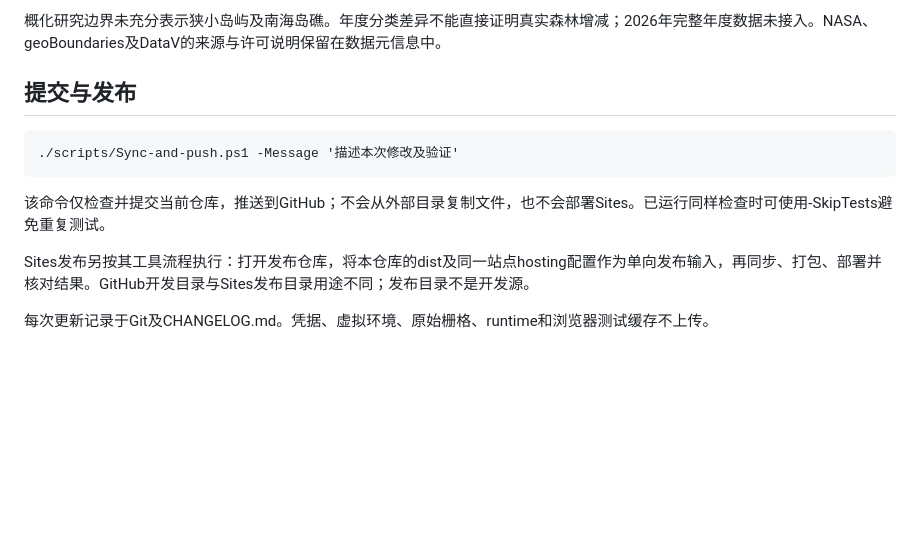
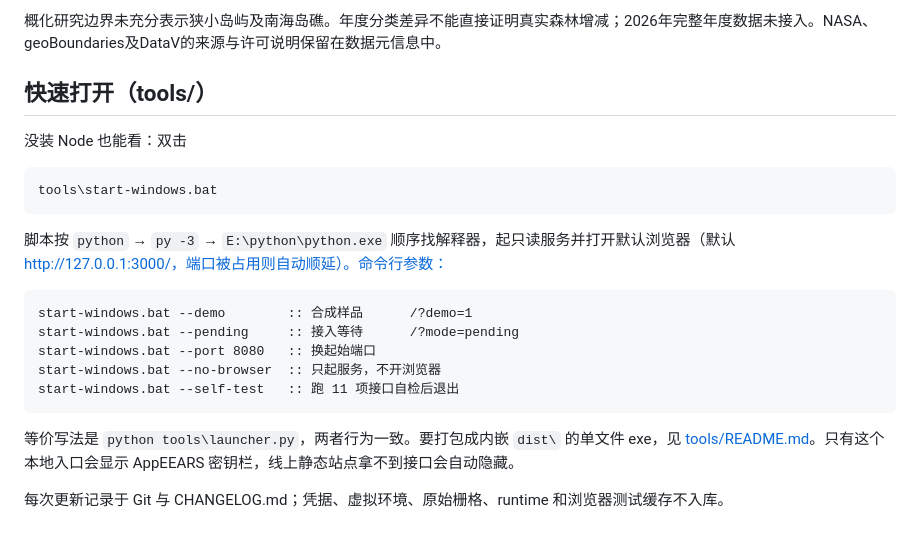
Before and after one commit to xiexianhao666-sys/china-forest-cover-lab, a Markdown page: README.md, the part around the change. Rendered like a GitHub page; blank space fills up the shorter version.

Commit message:
Point the README at the tools launcher instead of the publish ritual
Replace the submit-and-publish section with a quick-open guide for tools/start-windows.bat: flags, fallback interpreter probe, the exe option, and the note that only the local launcher can show the credential bar.

```diff
--- a/README.md
+++ b/README.md
@@ -58,12 +58,20 @@ MCD12Q1.061的LC_Type1 1—5类计为森林类，分母为通过质量筛选的
 
 概化研究边界未充分表示狭小岛屿及南海岛礁。年度分类差异不能直接证明真实森林增减；2026年完整年度数据未接入。NASA、geoBoundaries及DataV的来源与许可说明保留在数据元信息中。
 
-## 提交与发布
+## 快速打开（tools/）
 
-    ./scripts/Sync-and-push.ps1 -Message '描述本次修改及验证'
+没装 Node 也能看：双击
 
-该命令仅检查并提交当前仓库，推送到GitHub；不会从外部目录复制文件，也不会部署Sites。已运行同样检查时可使用-SkipTests避免重复测试。
+    tools\start-windows.bat
 
-Sites发布另按其工具流程执行：打开发布仓库，将本仓库的dist及同一站点hosting配置作为单向发布输入，再同步、打包、部署并核对结果。GitHub开发目录与Sites发布目录用途不同；发布目录不是开发源。
+脚本按 `python` → `py -3` → `E:\python\python.exe` 顺序找解释器，起只读服务并打开默认浏览器（默认 http://127.0.0.1:3000/，端口被占用则自动顺延）。命令行参数：
 
-每次更新记录于Git及CHANGELOG.md。凭据、虚拟环境、原始栅格、runtime和浏览器测试缓存不上传。
+    start-windows.bat --demo        :: 合成样品      /?demo=1
+    start-windows.bat --pending     :: 接入等待      /?mode=pending
+    start-windows.bat --port 8080   :: 换起始端口
+    start-windows.bat --no-browser  :: 只起服务，不开浏览器
+    start-windows.bat --self-test   :: 跑 11 项接口自检后退出
+
+等价写法是 `python tools\launcher.py`，两者行为一致。要打包成内嵌 `dist\` 的单文件 exe，见 [tools/README.md](tools/README.md)。只有这个本地入口会显示 AppEEARS 密钥栏，线上静态站点拿不到接口会自动隐藏。
+
+每次更新记录于 Git 与 CHANGELOG.md；凭据、虚拟环境、原始栅格、runtime 和浏览器测试缓存不入库。
```
